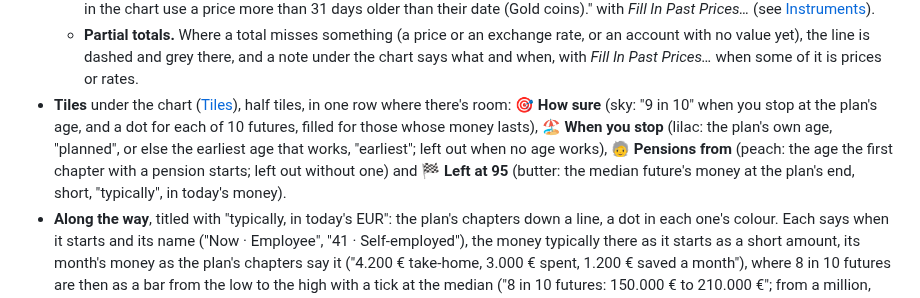
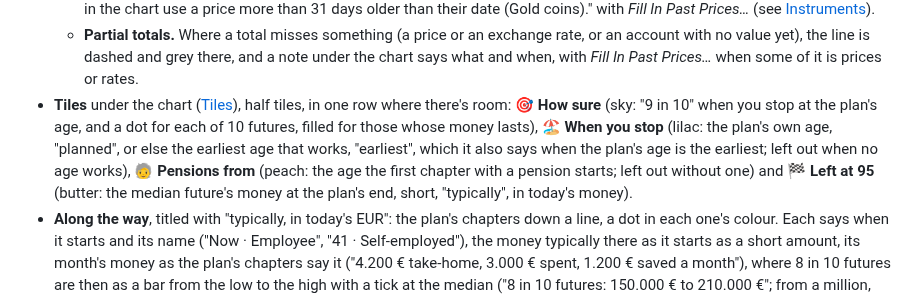
Before and after one commit to j23n/caniretireyet, a Markdown page: docs/UI.md, the part around one of its changes. Rendered like a GitHub page.

Commit message:
Describe Saved's change and when you stop's caption in UI.md
Co-Authored-By: Claude Opus 5.5 <noreply@anthropic.com>
Claude-Session: https://claude.ai/code/session_01KCV6zE43gLdRceFsxjC1Fh

```diff
--- a/docs/UI.md
+++ b/docs/UI.md
@@ -306,7 +306,7 @@ Your records to now, then the main plan's futures to its end, on one chart acros
   - **Reading it.** The pointer, or a finger touched and held then dragged, reads the money there: a rule, a dot and a callout with the date and your age, then your value, or over the futures the median as the headline with *Top 10%* and *Bottom 10%*. The callout's amounts are short: below 1.000.000 in full (`300.000 €`), from there in millions with three significant digits (`1,00M €`, `12,3M €`), and from 1.000.000.000 in billions the same way (`1,00B €`). VoiceOver reads the chart with its audio graph and chart details, and the full amounts.
   - **Old prices.** When a value in the chart uses a price more than 31 days older than its date, a note under it says so: "10 values in the chart use a price more than 31 days older than their date (Gold coins)." with *Fill In Past Prices…* (see [Instruments](#accounts)).
   - **Partial totals.** Where a total misses something (a price or an exchange rate, or an account with no value yet), the line is dashed and grey there, and a note under the chart says what and when, with *Fill In Past Prices…* when some of it is prices or rates.
-- **Tiles** under the chart ([Tiles](#tiles)), half tiles, in one row where there's room: **🎯 How sure** (sky: "9 in 10" when you stop at the plan's age, and a dot for each of 10 futures, filled for those whose money lasts), **🏖️ When you stop** (lilac: the plan's own age, "planned", or else the earliest age that works, "earliest"; left out when no age works), **🧓 Pensions from** (peach: the age the first chapter with a pension starts; left out without one) and **🏁 Left at 95** (butter: the median future's money at the plan's end, short, "typically", in today's money).
+- **Tiles** under the chart ([Tiles](#tiles)), half tiles, in one row where there's room: **🎯 How sure** (sky: "9 in 10" when you stop at the plan's age, and a dot for each of 10 futures, filled for those whose money lasts), **🏖️ When you stop** (lilac: the plan's own age, "planned", or else the earliest age that works, "earliest", which it also says when the plan's age is the earliest; left out when no age works), **🧓 Pensions from** (peach: the age the first chapter with a pension starts; left out without one) and **🏁 Left at 95** (butter: the median future's money at the plan's end, short, "typically", in today's money).
 - **Along the way**, titled with "typically, in today's EUR": the plan's chapters down a line, a dot in each one's colour. Each says when it starts and its name ("Now · Employee", "41 · Self-employed"), the money typically there as it starts as a short amount, its month's money as the plan's chapters say it ("4.200 € take-home, 3.000 € spent, 1.200 € saved a month"), where 8 in 10 futures are then as a bar from the low to the high with a tick at the median ("8 in 10 futures: 150.000 € to 210.000 €"; from a million, "1,2M €"), and its one-offs ("🗓️ New car 2031, 25.000 €"). The line ends at the plan's end: "95 · The plan's end", what's typically left, "Left over, typically. Runs out first in 1 of 10 futures."
 - **Mac and iPad.** The same page at every width: the chart across the page, then the tiles and *Along the way*.
 
```
Also changed, not shown: other parts of docs/UI.md (+1 -1 lines).
